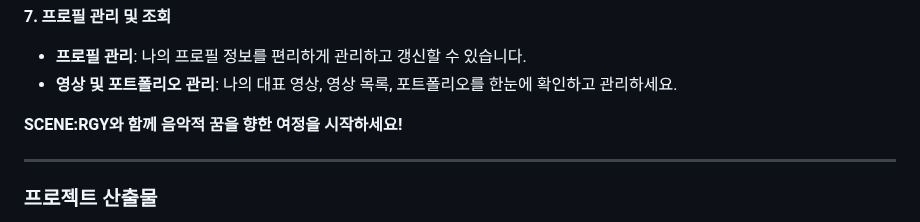
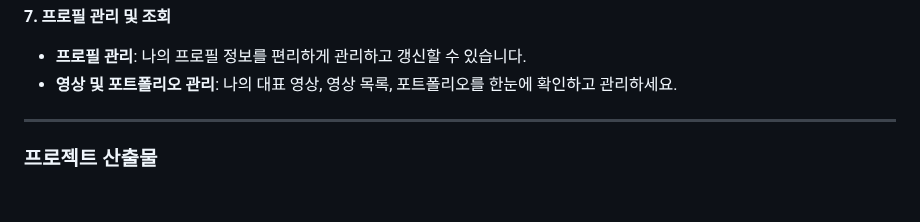
Before and after one commit to bluepeng9/scenergy, a Markdown page: README.md, the part around one of its changes. Drawn GitHub-style; blank space fills up the shorter version.

```diff
--- a/README.md
+++ b/README.md
@@ -167,7 +167,6 @@ domain
 - **프로필 관리**: 나의 프로필 정보를 편리하게 관리하고 갱신할 수 있습니다.
 - **영상 및 포트폴리오 관리**: 나의 대표 영상, 영상 목록, 포트폴리오를 한눈에 확인하고 관리하세요.
 
-**SCENE:RGY와 함께 음악적 꿈을 향한 여정을 시작하세요!**
 
 ---
 
```
Also changed, not shown: other parts of README.md (+9 -9 lines).
